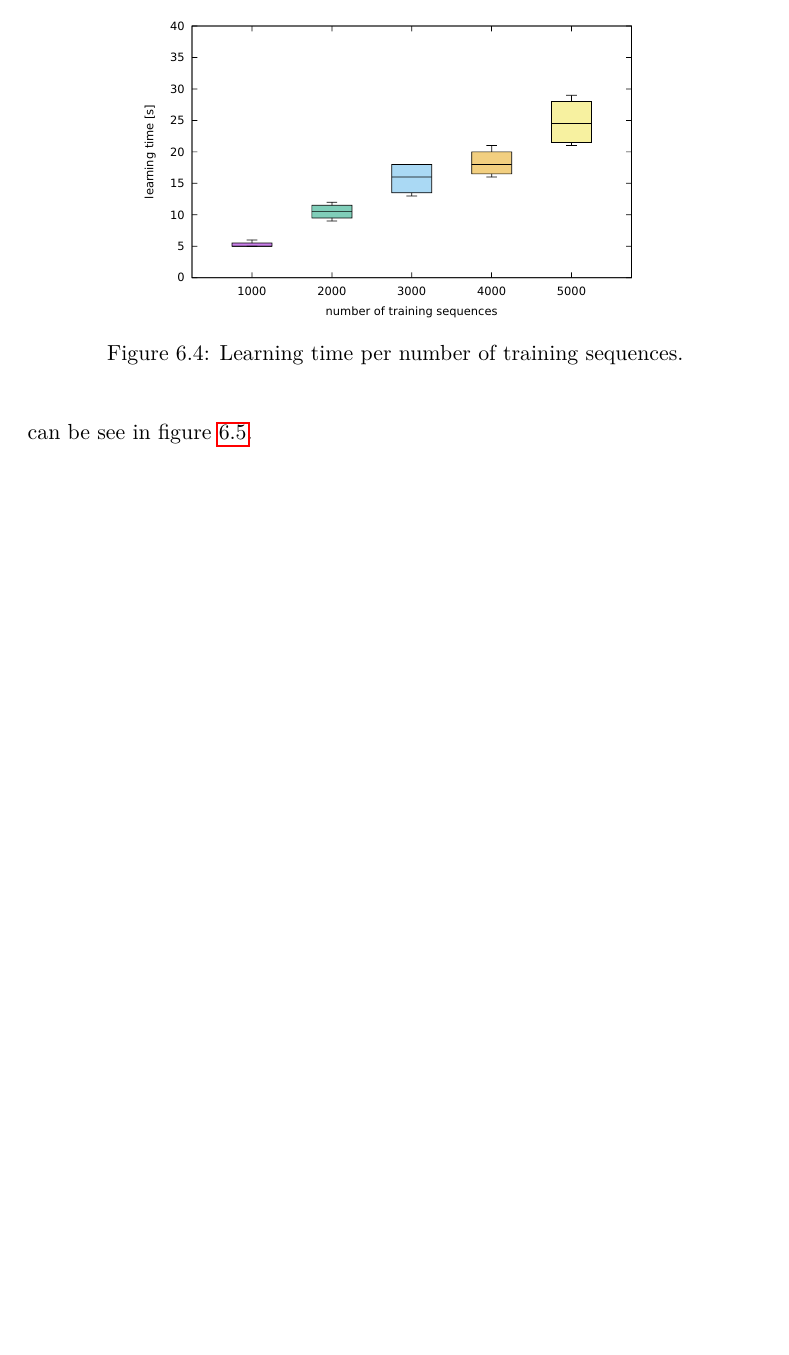
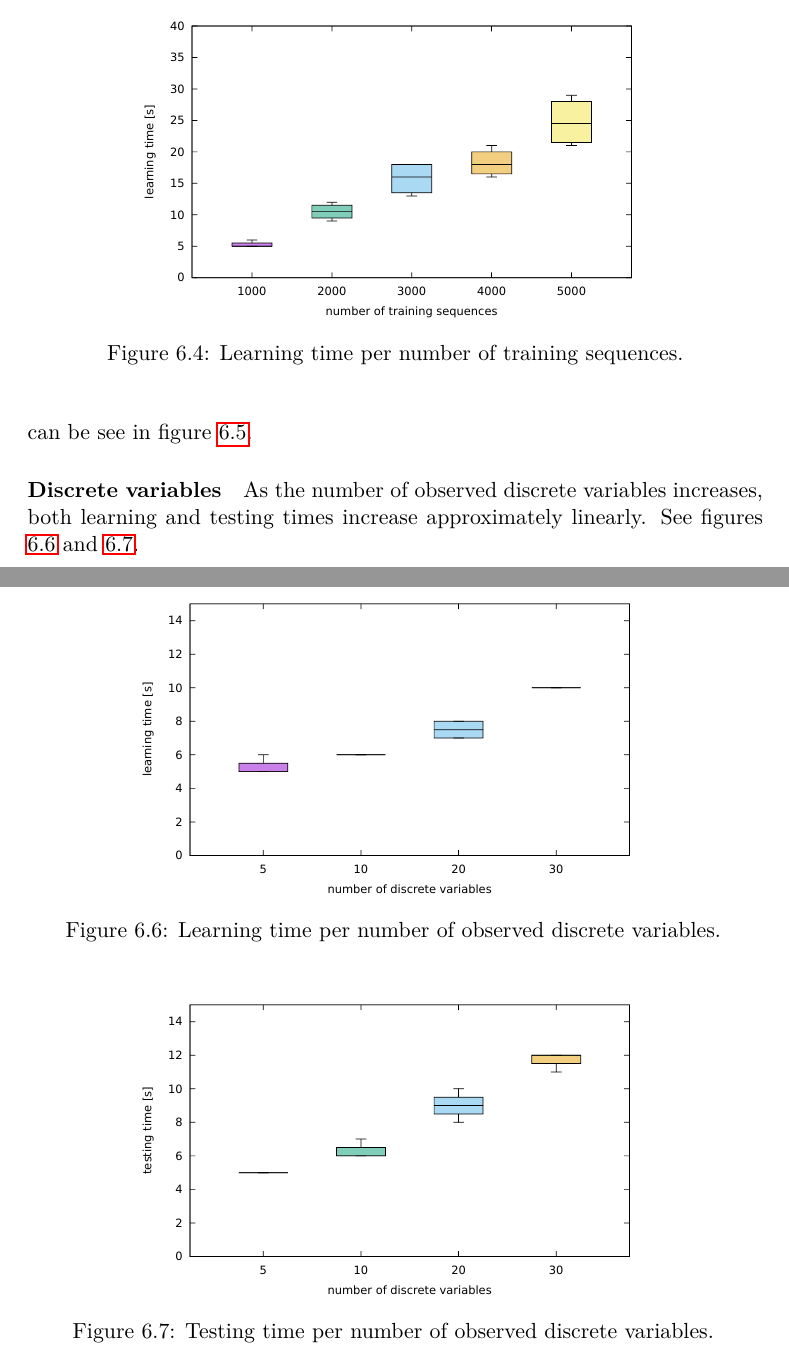
Before and after one commit to lucivpav/bachelors-thesis, a LaTeX thesis (Pavel Lučivňák BP.tex): part of page 52 of 61 before the commit and two parts of pages 52 and 53 of 61 after it, the two joined at a grey line, cut so that both start at the same text, the shorter picture padded with empty space. Compiled offline with pdfLaTeX.

Commit message:
add discrete variable performance

```diff
--- a/Pavel Lučivňák BP.tex
+++ b/Pavel Lučivňák BP.tex
@@ -969,6 +969,24 @@ Interestingly, as we increase the number of hidden states, the learning time doe
  	\label{fig:hidden_states_learning_testing_time}
 \end{figure}
 
+\paragraph{Discrete variables}
+
+As the number of observed discrete variables increases, both learning and testing times increase approximately linearly. See figures \ref{fig:discrete_variables_learning_time} and \ref{fig:discrete_variables_testing_time}.
+
+\begin{figure}
+	\centering
+ 	\includegraphics[width=0.7\textwidth]{discrete_variables_learning_time}
+ 	\caption{Learning time per number of observed discrete variables.}
+ 	\label{fig:discrete_variables_learning_time}
+\end{figure}
+
+\begin{figure}
+	\centering
+ 	\includegraphics[width=0.7\textwidth]{discrete_variables_testing_time}
+ 	\caption{Testing time per number of observed discrete variables.}
+ 	\label{fig:discrete_variables_testing_time}
+\end{figure}
+
 \begin{conclusion}
 	%sem napište závěr Vaší práce
 \end{conclusion}
```
Also changed, not shown: discrete_variables_learning_time.csv (added, +6 -0 lines), discrete_variables_testing_time.csv (added, +6 -0 lines), Pavel Lučivňák BP.pdf, discrete_variables_learning_time.pdf (added), discrete_variables_testing_time.pdf (added), 2 other files.
